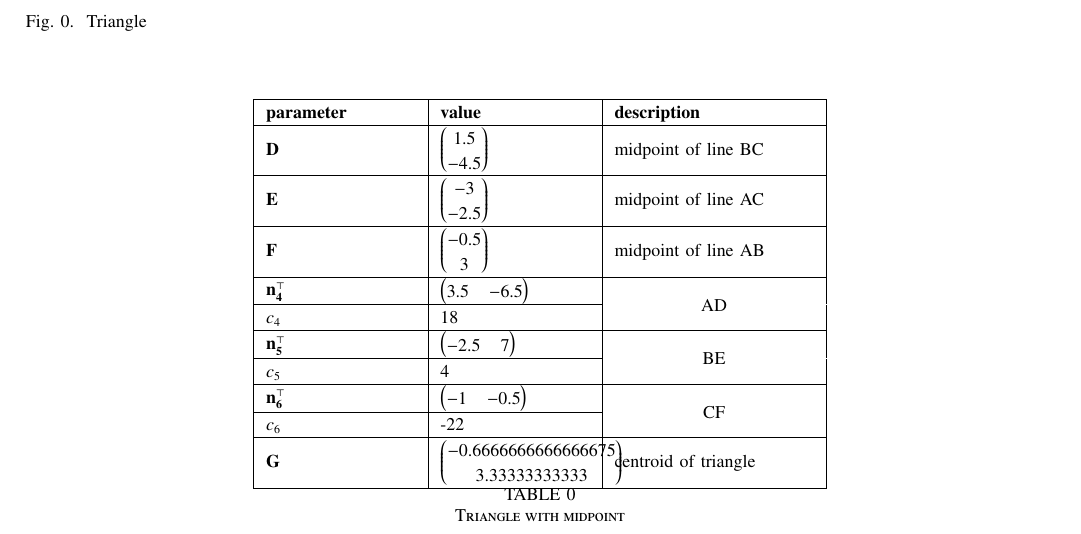
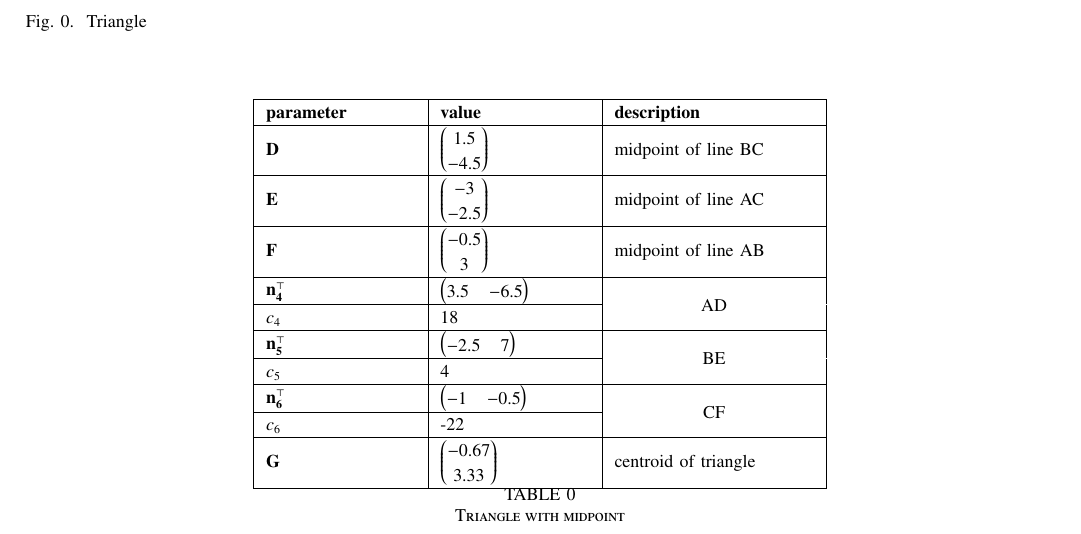
Before and after one commit to AdityaVikramsingh29/Probability-and-random-process, a LaTeX problem sheet (assignment/main.tex, which reads assignment/tables/table2.tex): part of page 2 of 5, cut so that both start at the same text. Compiled offline with pdfLaTeX.

Commit message:
random vector

```diff
--- a/assignment/tables/table2.tex
+++ b/assignment/tables/table2.tex
@@ -249,7 +249,7 @@
 	 \multicolumn{1}{|p{\gnumericColA}|}%
 	{\gnumericPB{\raggedright}\gnumbox[l]{$\vec{G}$}}
 	&\multicolumn{1}{p{\gnumericColB}|}%
-	{\gnumericPB{\raggedright}\gnumbox[l]{$\myvec{-0.6666666666666675\\ 3.33333333333}$}}
+	{\gnumericPB{\raggedright}\gnumbox[l]{$\myvec{-0.67\\ 3.33}$}}
 	&\multicolumn{1}{p{\gnumericColC}|}%
 	{\gnumericPB{\raggedright}\gnumbox[l]{centroid of triangle}}
 \\
```
Also changed, not shown: assignment/main.pdf, 1 other file.
